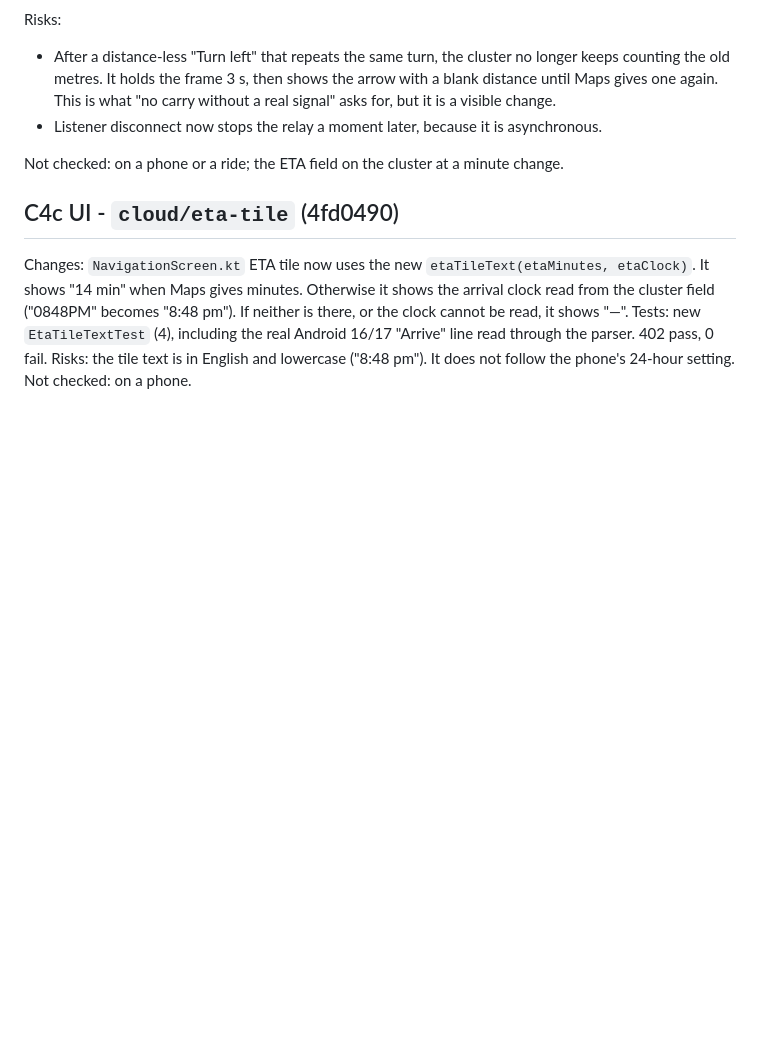
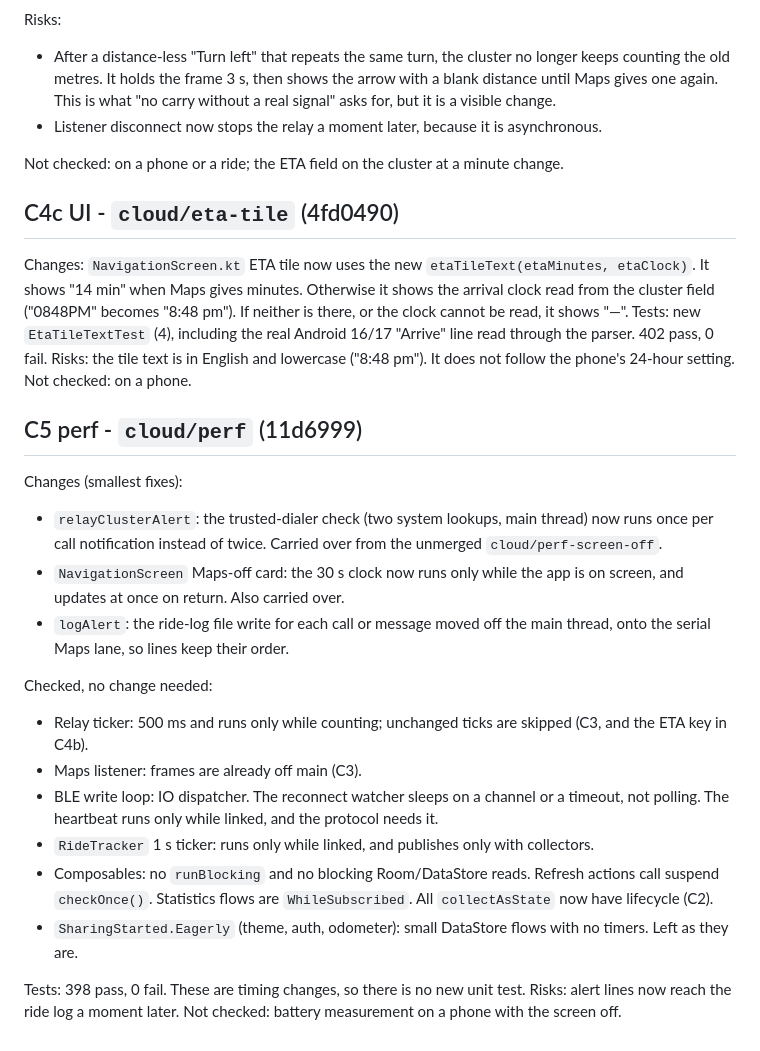
Before and after one commit to gnyaneshwar76/RideConnectX, a Markdown page: cloud-report/REPORT.md, the part around the change. Drawn GitHub-style; blank space fills up the shorter version.

Commit message:
Cloud report: C5 round 2
Co-Authored-By: Claude Opus 5.5 <noreply@anthropic.com>
Claude-Session: https://claude.ai/code/session_01Ho5r5tK7FhokgBaQkrPVdS

```diff
--- a/cloud-report/REPORT.md
+++ b/cloud-report/REPORT.md
@@ -77,3 +77,21 @@ Changes: `NavigationScreen.kt` ETA tile now uses the new `etaTileText(etaMinutes
 Tests: new `EtaTileTextTest` (4), including the real Android 16/17 "Arrive" line read through the parser. 402 pass, 0 fail.
 Risks: the tile text is in English and lowercase ("8:48 pm"). It does not follow the phone's 24-hour setting.
 Not checked: on a phone.
+
+## C5 perf - `cloud/perf` (11d6999)
+Changes (smallest fixes):
+- `relayClusterAlert`: the trusted-dialer check (two system lookups, main thread) now runs once per call notification instead of twice. Carried over from the unmerged `cloud/perf-screen-off`.
+- `NavigationScreen` Maps-off card: the 30 s clock now runs only while the app is on screen, and updates at once on return. Also carried over.
+- `logAlert`: the ride-log file write for each call or message moved off the main thread, onto the serial Maps lane, so lines keep their order.
+
+Checked, no change needed:
+- Relay ticker: 500 ms and runs only while counting; unchanged ticks are skipped (C3, and the ETA key in C4b).
+- Maps listener: frames are already off main (C3).
+- BLE write loop: IO dispatcher. The reconnect watcher sleeps on a channel or a timeout, not polling. The heartbeat runs only while linked, and the protocol needs it.
+- `RideTracker` 1 s ticker: runs only while linked, and publishes only with collectors.
+- Composables: no `runBlocking` and no blocking Room/DataStore reads. Refresh actions call suspend `checkOnce()`. Statistics flows are `WhileSubscribed`. All `collectAsState` now have lifecycle (C2).
+- `SharingStarted.Eagerly` (theme, auth, odometer): small DataStore flows with no timers. Left as they are.
+
+Tests: 398 pass, 0 fail. These are timing changes, so there is no new unit test.
+Risks: alert lines now reach the ride log a moment later.
+Not checked: battery measurement on a phone with the screen off.
```
